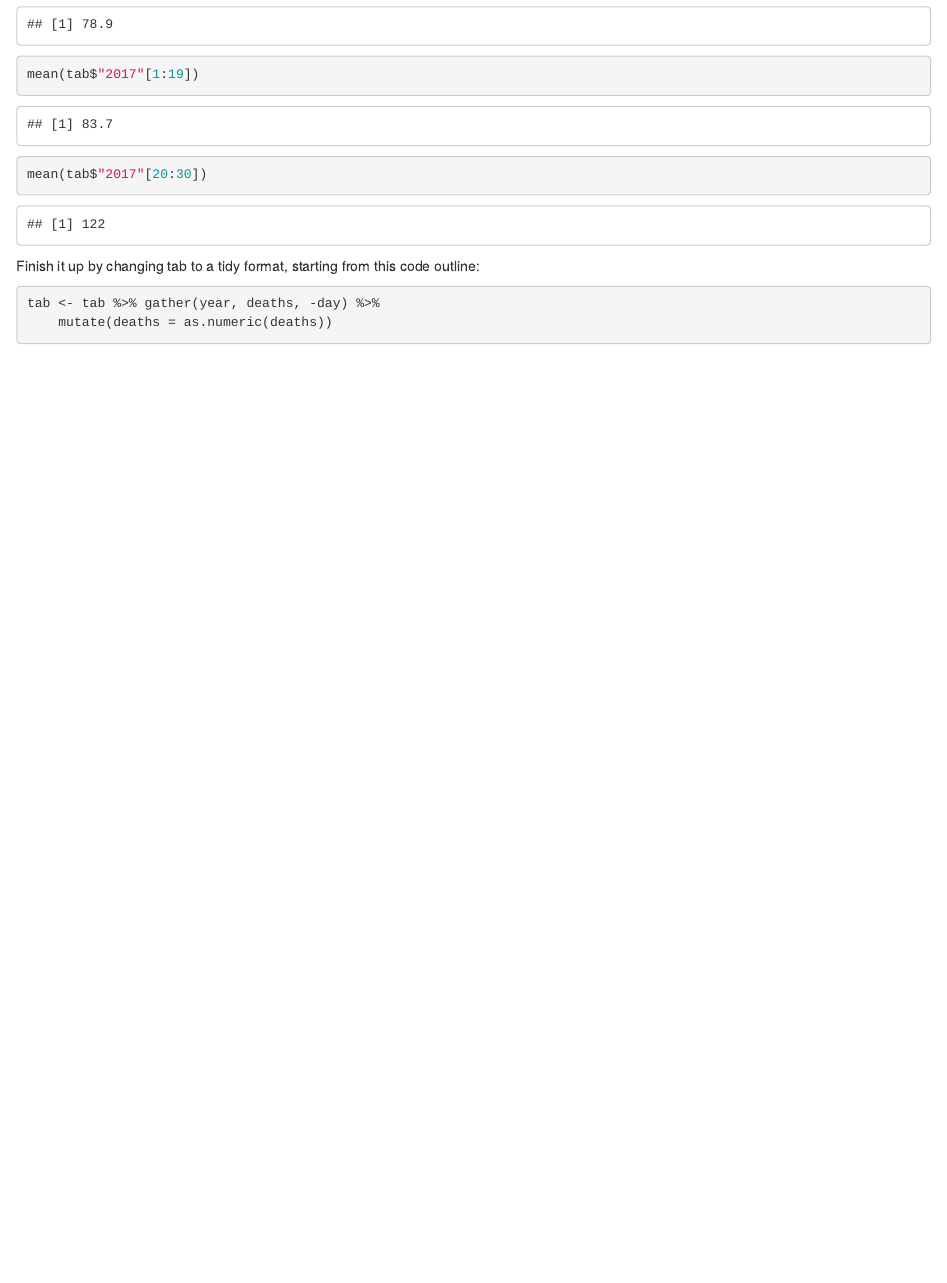
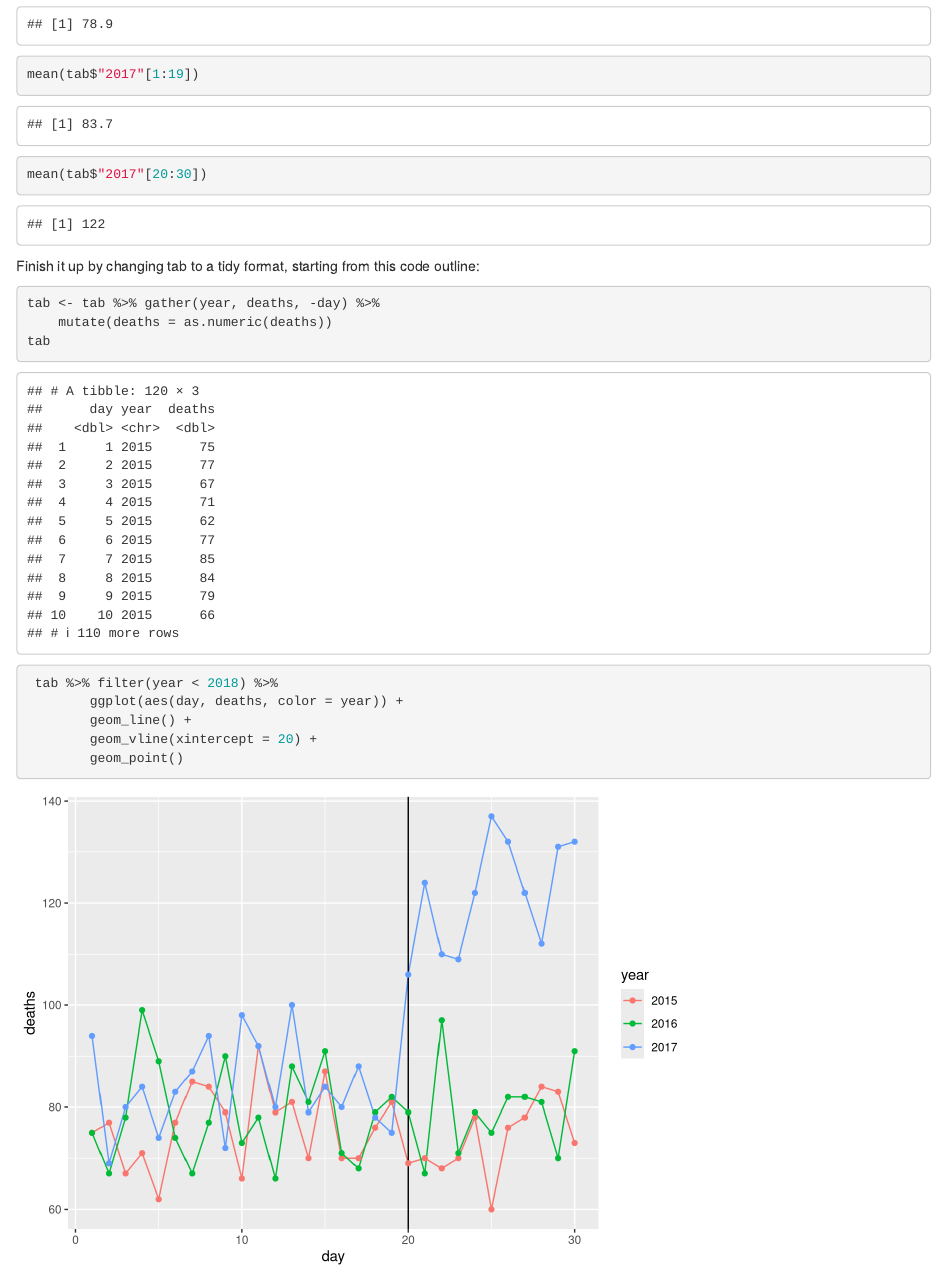
Before and after one commit to karthikeyar9/R_DataSci, an R Markdown document (Assessment Dates times and Text Mining.Rmd): the page in a window 1100 px wide, from 7270 px down. Rendered offline with R 4.5, knitr and Pandoc, with nearby package versions; some code elsewhere in the file could not run offline.

Commit message:
Project Puerto Rico Hurricane Mortality

````diff
--- a/Assessment Dates times and Text Mining.Rmd
+++ b/Assessment Dates times and Text Mining.Rmd
@@ -230,4 +230,13 @@ Finish it up by changing tab to a tidy format, starting from this code outline:
 
 tab <- tab %>% gather(year, deaths, -day) %>%
     mutate(deaths = as.numeric(deaths))
+tab
 ```
+
+```{r}
+ tab %>% filter(year < 2018) %>%
+        ggplot(aes(day, deaths, color = year)) +
+        geom_line() +
+        geom_vline(xintercept = 20) +
+        geom_point()
+```
````
